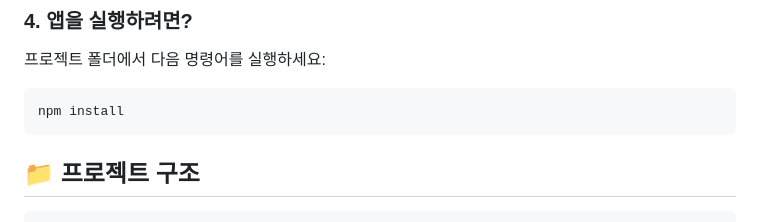
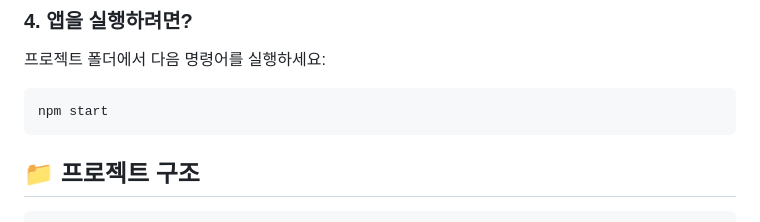
Before and after one commit to haejiJang/name-destiny, a Markdown page: README.md, the part around the change. Drawn GitHub-style.

````diff
--- a/README.md
+++ b/README.md
@@ -52,7 +52,7 @@ npm install
 프로젝트 폴더에서 다음 명령어를 실행하세요:
 
 ```bash
-npm install
+npm start
 ```
 
 ## 📁 프로젝트 구조
````
